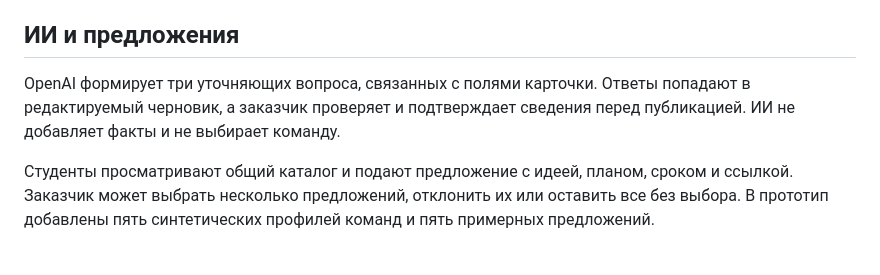
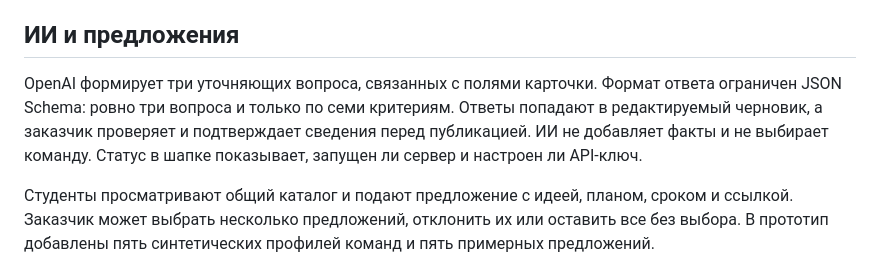
Before and after one commit to BAITC-Hacks/hack-0273c87f-idahar, a Markdown page: mvp/README.md, the part around the change. Drawn GitHub-style.

Commit message:
Improve HackAlem MVP: README.md

```diff
--- a/mvp/README.md
+++ b/mvp/README.md
@@ -28,7 +28,7 @@
 
 ## ИИ и предложения
 
-OpenAI формирует три уточняющих вопроса, связанных с полями карточки. Ответы попадают в редактируемый черновик, а заказчик проверяет и подтверждает сведения перед публикацией. ИИ не добавляет факты и не выбирает команду.
+OpenAI формирует три уточняющих вопроса, связанных с полями карточки. Формат ответа ограничен JSON Schema: ровно три вопроса и только по семи критериям. Ответы попадают в редактируемый черновик, а заказчик проверяет и подтверждает сведения перед публикацией. ИИ не добавляет факты и не выбирает команду. Статус в шапке показывает, запущен ли сервер и настроен ли API-ключ.
 
 Студенты просматривают общий каталог и подают предложение с идеей, планом, сроком и ссылкой. Заказчик может выбрать несколько предложений, отклонить их или оставить все без выбора. В прототип добавлены пять синтетических профилей команд и пять примерных предложений.
 
```
